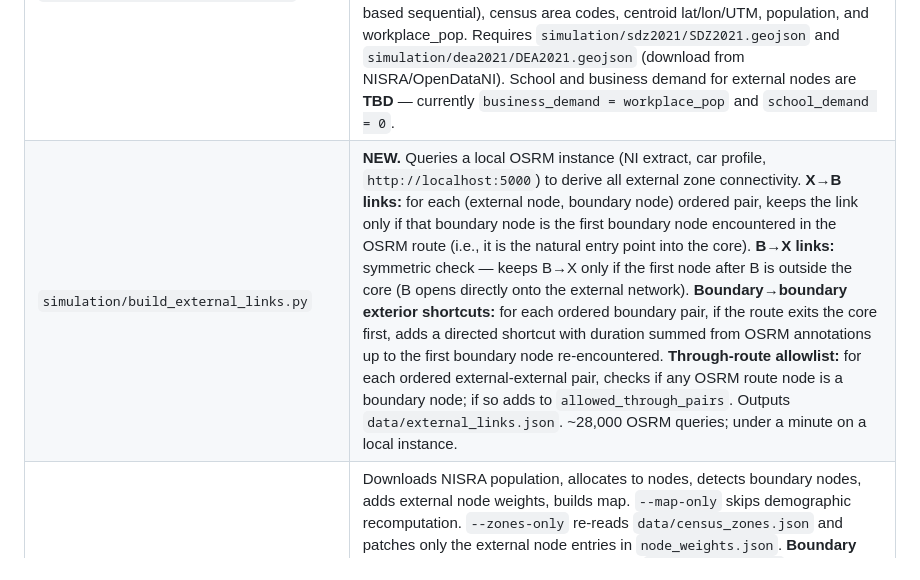
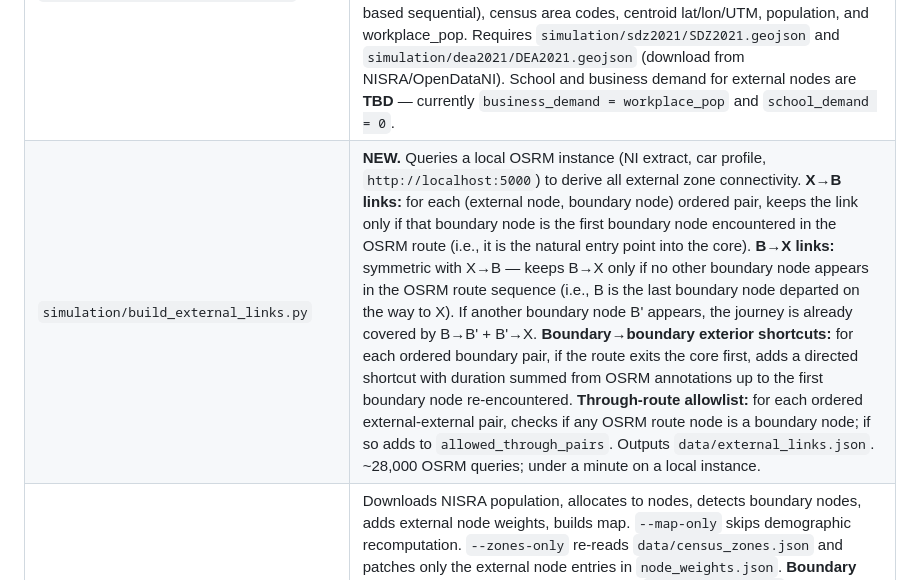
Before and after one commit to matthewkingston/roaaads-counter, a Markdown page: CLAUDE.md, the part around the change. GitHub-like rendering.

Commit message:
docs: update CLAUDE.md B→X filter description

```diff
--- a/CLAUDE.md
+++ b/CLAUDE.md
@@ -48,7 +48,7 @@ than restart.
 | File | Role |
 |------|------|
 | `simulation/build_census_zones.py` | **NEW.** Classifies all of NI into a three-level hierarchy (DEA → SDZ → DZ) centred on CENTRE. DEAs intersecting `SDZ_ZONE_RADIUS` (10 km) are broken into constituent SDZs; SDZs intersecting `CORE_RADIUS` (3 km) contribute their DZs to the core area. Population-weighted centroids are computed for each external (DEA/SDZ) node from DZ-level census population. Outputs `data/census_zones.json` containing: core area polygon (union of core DZs, in WGS84), list of external nodes with integer IDs (1-based sequential), census area codes, centroid lat/lon/UTM, population, and workplace_pop. Requires `simulation/sdz2021/SDZ2021.geojson` and `simulation/dea2021/DEA2021.geojson` (download from NISRA/OpenDataNI). School and business demand for external nodes are **TBD** — currently `business_demand = workplace_pop` and `school_demand = 0`. |
-| `simulation/build_external_links.py` | **NEW.** Queries a local OSRM instance (NI extract, car profile, `http://localhost:5000`) to derive all external zone connectivity. **X→B links:** for each (external node, boundary node) ordered pair, keeps the link only if that boundary node is the first boundary node encountered in the OSRM route (i.e., it is the natural entry point into the core). **B→X links:** symmetric check — keeps B→X only if the first node after B is outside the core (B opens directly onto the external network). **Boundary→boundary exterior shortcuts:** for each ordered boundary pair, if the route exits the core first, adds a directed shortcut with duration summed from OSRM annotations up to the first boundary node re-encountered. **Through-route allowlist:** for each ordered external-external pair, checks if any OSRM route node is a boundary node; if so adds to `allowed_through_pairs`. Outputs `data/external_links.json`. ~28,000 OSRM queries; under a minute on a local instance. |
+| `simulation/build_external_links.py` | **NEW.** Queries a local OSRM instance (NI extract, car profile, `http://localhost:5000`) to derive all external zone connectivity. **X→B links:** for each (external node, boundary node) ordered pair, keeps the link only if that boundary node is the first boundary node encountered in the OSRM route (i.e., it is the natural entry point into the core). **B→X links:** symmetric with X→B — keeps B→X only if no other boundary node appears in the OSRM route sequence (i.e., B is the last boundary node departed on the way to X). If another boundary node B' appears, the journey is already covered by B→B' + B'→X. **Boundary→boundary exterior shortcuts:** for each ordered boundary pair, if the route exits the core first, adds a directed shortcut with duration summed from OSRM annotations up to the first boundary node re-encountered. **Through-route allowlist:** for each ordered external-external pair, checks if any OSRM route node is a boundary node; if so adds to `allowed_through_pairs`. Outputs `data/external_links.json`. ~28,000 OSRM queries; under a minute on a local instance. |
 | `simulation/build_demographics.py` | Downloads NISRA population, allocates to nodes, detects boundary nodes, adds external node weights, builds map. `--map-only` skips demographic recomputation. `--zones-only` re-reads `data/census_zones.json` and patches only the external node entries in `node_weights.json`. **Boundary node detection:** loads core polygon from `census_zones.json`, identifies internal nodes (within core polygon), then boundary nodes = internal nodes with at least one edge going outside. Writes `boundary_node_ids` to `node_weights.json` (replaces the previous hand-specified list). **External node weights:** reads external node list from `census_zones.json` and writes population/workplace_pop to `node_weights.json`. **Population distribution:** building centroids snapped to road edges; DZs with <3 buildings fall back to road-length weighting. **Business demand:** workplace population × POI count (school/college/university excluded), augmented with OSM car park polygon area (public: area/25, private: area/50 equivalent persons). **School demand:** separate `node_school_demand` layer from OSM school POIs. Enrollment fallbacks: school→300, secondary_school→900, college→2000, university→3000 pupils. **Flow map layers:** combined AADT (default), residential (teal), business (amber→red), school (violet→purple). |
 | `simulation/build_paths.py` | Precomputes all-pairs shortest paths; result cached in `newtownards_paths.npz`. Now covers both internal road nodes and external census-area nodes. **Graph augmentation:** loads external nodes and edges from `data/external_links.json`; adds them to the routing graph before Dijkstra. External edges (X↔B, boundary shortcuts) are included in the adjacency matrix but NOT in `link_list` — they contribute to path distance but not to flow accumulation. **Probit loading:** road edges perturbed with log-normal noise (CV=0.25, N_PASSES=25); external edges are fixed (no noise) so boundary node selection varies across passes via distance competition. **OD pair filter:** external→external pairs only allowed if in `allowed_through_pairs` (from `external_links.json`). No offscreen leg calculation. Re-run if road network, external links, `HIGHWAY_COST_FACTOR`, `N_PASSES`, or `PROBIT_CV` change. Build time ~30–60 min. |
 | `simulation/model.py` | **Shared constants and functions:** `COUNT_SITES`, `EXCLUDE_LINKS`, file-path constants, `gravity_assign()` (rational kernel; `return_components=True` with `w_school` provided returns `(flow_res, flow_biz, flow_school)` tuple), `site_flow()`, `compute_chi2()`, `print_chi2_table()`. `gravity_assign()` accepts optional `link_weight` array (probit fractional weights). `compute_chi2()` dispatches to three-component mode when `link_flow_school_dict` provided (N_eff = N − 3·N_slots); two-component when only `link_flow_biz_dict` provided; legacy single-flow otherwise. |
```
